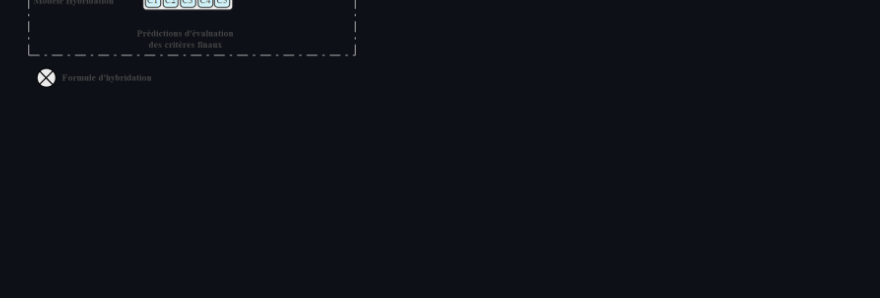
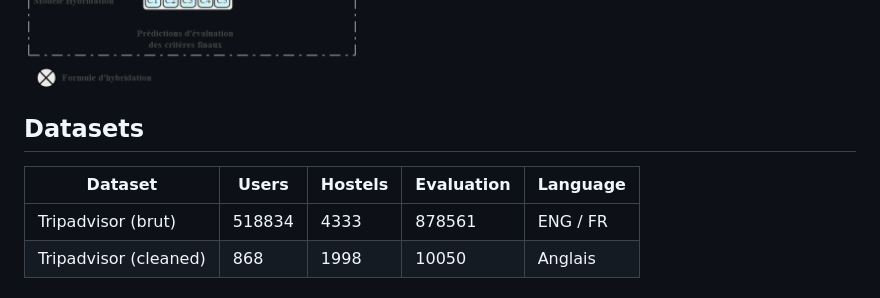
Before and after one commit to hafid34bba/Hybrid-multi-criteria-recommendation-based-on-multi-aspect-sentiment-analysis, a Markdown page: README.md, the part around the change. Rendered like a GitHub page; blank space fills up the shorter version.

```diff
--- a/README.md
+++ b/README.md
@@ -64,3 +64,10 @@ Our architecture is based on Nassar's multi-criteria NCF algorithm, which aims t
 <h1>4 Hybrid model </h1>
 
 ![](images/hybrid.png)
+
+## Datasets
+
+|  Dataset	            |  Users	   | Hostels	| Evaluation	|   Language  |
+|-----------------------|------------|----------|-------------|-------------|
+|  Tripadvisor (brut)   |   518834	 |   4333	  |    878561	  |  ENG / FR   |
+| Tripadvisor (cleaned)	|    868	   |   1998	  |     10050	  |   Anglais   |
```
